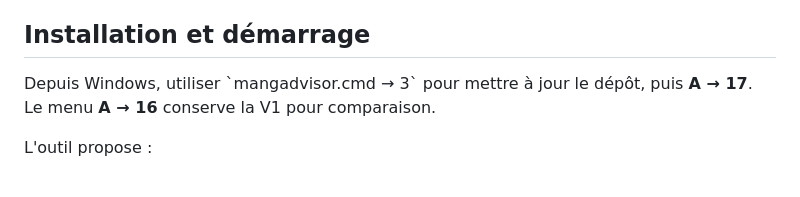
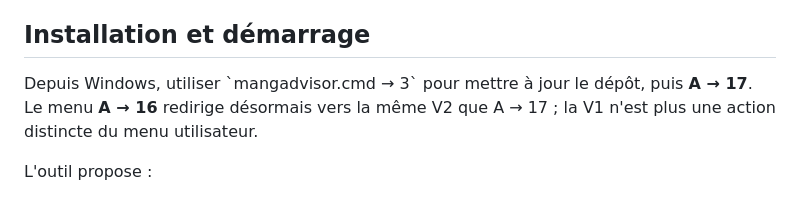
Before and after one commit to xavrousseau/mangadvisor, a Markdown page: docs/04_product/benchmark_sources_v2.md, the part around the change. Rendered like a GitHub page.

Commit message:
docs: mark obsolete menu descriptions as historical and update V2 benchmark entrypoints

```diff
--- a/docs/04_product/benchmark_sources_v2.md
+++ b/docs/04_product/benchmark_sources_v2.md
@@ -11,7 +11,7 @@ d'œuvre, une couverture exhaustive, ni des preuves de livres/ISBN possédés.
 ## Installation et démarrage
 
 Depuis Windows, utiliser \`mangadvisor.cmd → 3\` pour mettre à jour le dépôt,
-puis **A → 17**. Le menu **A → 16** conserve la V1 pour comparaison.
+puis **A → 17**. Le menu **A → 16** redirige désormais vers la même V2 que A → 17 ; la V1 n'est plus une action distincte du menu utilisateur.
 
 L'outil propose :
 1. Un maximum de **50 œuvres** (priorité aux entrées en attente puis à la
```
